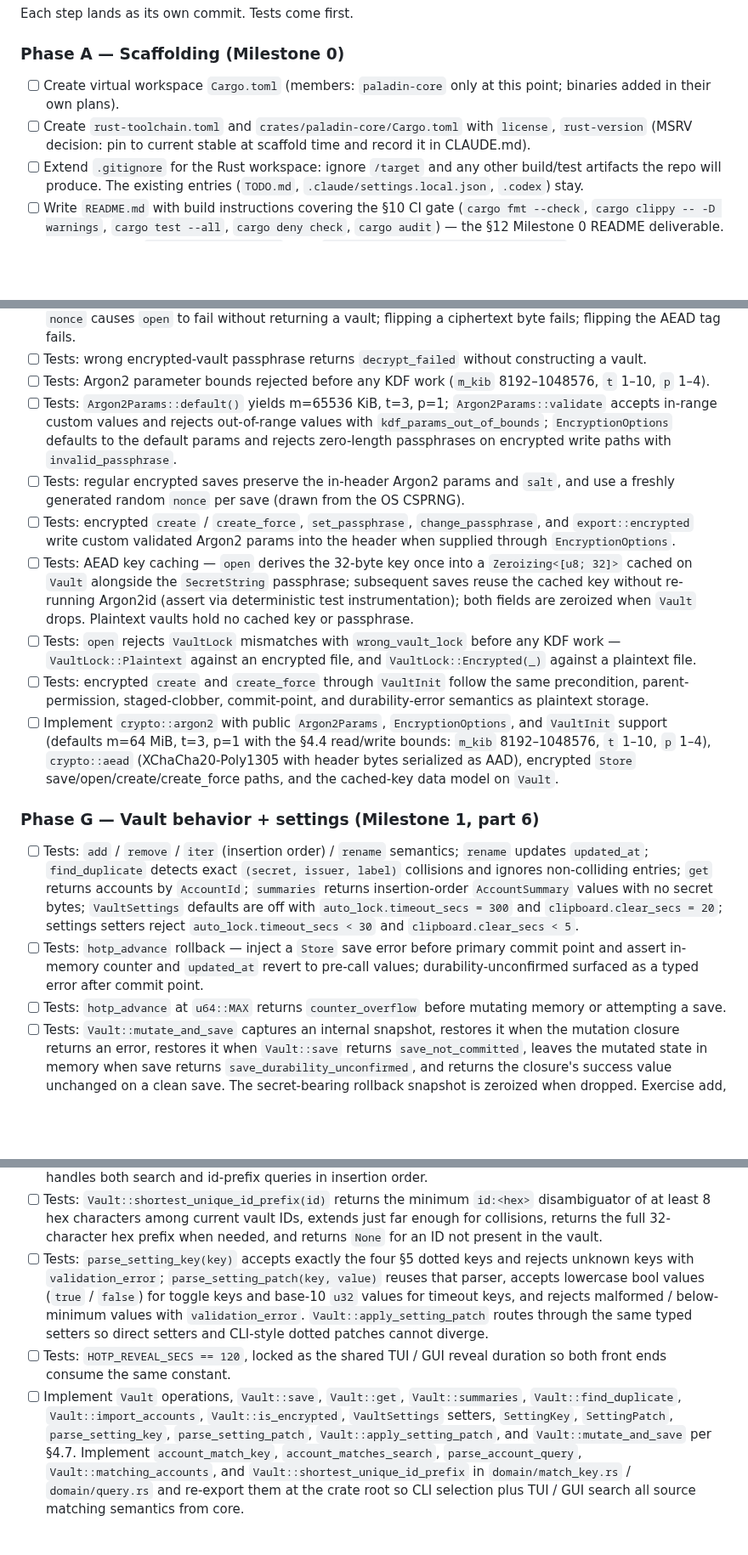
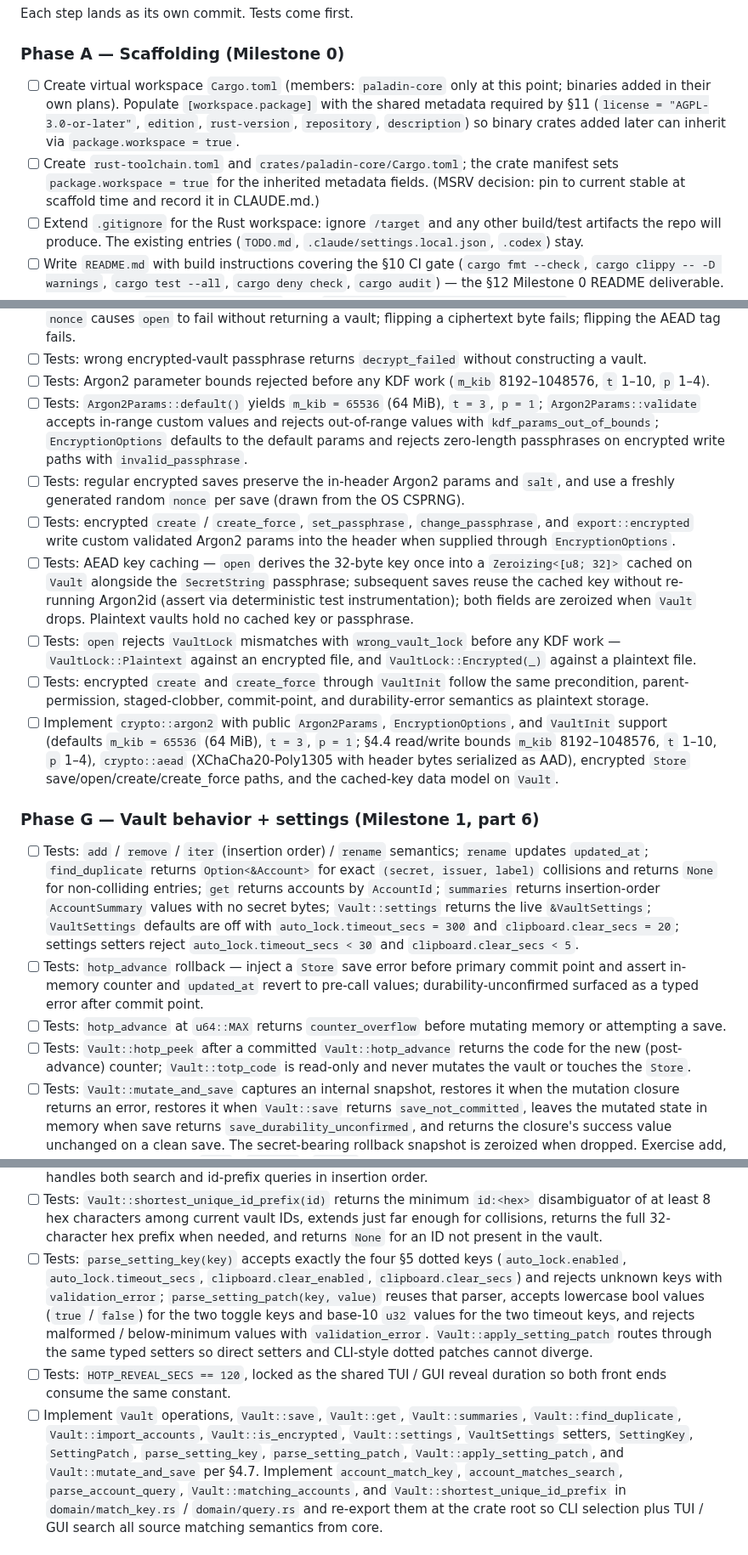
Before and after one commit to FreedomBen/paladin-auth, a Markdown page: IMPLEMENTATION_PLAN_01_CORE.md, 3 parts joined by grey strips. Shown at 85% size. Rendered like a GitHub page; blank space fills up the shorter version.

```diff
--- a/IMPLEMENTATION_PLAN_01_CORE.md
+++ b/IMPLEMENTATION_PLAN_01_CORE.md
@@ -98,11 +99,16 @@ Each step lands as its own commit. Tests come first.
 
 ### Phase A — Scaffolding (Milestone 0)
 
-- [ ] Create virtual workspace `Cargo.toml` (members: `paladin-core` only at this
-  point; binaries added in their own plans).
-- [ ] Create `rust-toolchain.toml` and `crates/paladin-core/Cargo.toml` with
-  `license`, `rust-version` (MSRV decision: pin to current stable at scaffold
-  time and record it in CLAUDE.md).
+- [ ] Create virtual workspace `Cargo.toml` (members: `paladin-core` only at
+  this point; binaries added in their own plans). Populate
+  `[workspace.package]` with the shared metadata required by §11
+  (`license = "AGPL-3.0-or-later"`, `edition`, `rust-version`,
+  `repository`, `description`) so binary crates added later can inherit
+  via `package.workspace = true`.
+- [ ] Create `rust-toolchain.toml` and `crates/paladin-core/Cargo.toml`;
+  the crate manifest sets `package.workspace = true` for the inherited
+  metadata fields. (MSRV decision: pin to current stable at scaffold
+  time and record it in CLAUDE.md.)
 - [ ] Extend `.gitignore` for the Rust workspace: ignore `/target` and any
   other build/test artifacts the repo will produce. The existing entries
   (`TODO.md`, `.claude/settings.local.json`, `.codex`) stay.
@@ -321,11 +331,12 @@ Each step lands as its own commit. Tests come first.
   without constructing a vault.
 - [ ] Tests: Argon2 parameter bounds rejected before any KDF work (`m_kib`
   8192–1048576, `t` 1–10, `p` 1–4).
-- [ ] Tests: `Argon2Params::default()` yields m=65536 KiB, t=3, p=1;
-  `Argon2Params::validate` accepts in-range custom values and rejects
-  out-of-range values with `kdf_params_out_of_bounds`; `EncryptionOptions`
-  defaults to the default params and rejects zero-length passphrases on
-  encrypted write paths with `invalid_passphrase`.
+- [ ] Tests: `Argon2Params::default()` yields `m_kib = 65536` (64 MiB),
+  `t = 3`, `p = 1`; `Argon2Params::validate` accepts in-range custom
+  values and rejects out-of-range values with
+  `kdf_params_out_of_bounds`; `EncryptionOptions` defaults to the default
+  params and rejects zero-length passphrases on encrypted write paths
+  with `invalid_passphrase`.
 - [ ] Tests: regular encrypted saves preserve the in-header Argon2 params
   and `salt`, and use a freshly generated random `nonce` per save (drawn
   from the OS CSPRNG).
@@ -345,28 +356,32 @@ Each step lands as its own commit. Tests come first.
   follow the same precondition, parent-permission, staged-clobber,
   commit-point, and durability-error semantics as plaintext storage.
 - [ ] Implement `crypto::argon2` with public `Argon2Params`,
-  `EncryptionOptions`, and `VaultInit` support (defaults m=64 MiB, t=3, p=1
-  with the §4.4 read/write bounds: `m_kib` 8192–1048576, `t` 1–10, `p` 1–4),
-  `crypto::aead` (XChaCha20-Poly1305 with header bytes serialized as AAD),
-  encrypted `Store` save/open/create/create_force paths, and the cached-key
-  data model on `Vault`.
+  `EncryptionOptions`, and `VaultInit` support (defaults `m_kib = 65536`
+  (64 MiB), `t = 3`, `p = 1`; §4.4 read/write bounds `m_kib` 8192–1048576,
+  `t` 1–10, `p` 1–4), `crypto::aead` (XChaCha20-Poly1305 with header bytes
+  serialized as AAD), encrypted `Store` save/open/create/create_force
+  paths, and the cached-key data model on `Vault`.
 
 ### Phase G — Vault behavior + settings (Milestone 1, part 6)
 
 - [ ] Tests: `add` / `remove` / `iter` (insertion order) / `rename` semantics;
-  `rename` updates `updated_at`; `find_duplicate` detects exact
-  `(secret, issuer, label)` collisions and ignores non-colliding entries;
-  `get` returns accounts by `AccountId`; `summaries` returns insertion-order
-  `AccountSummary` values with no secret bytes; `VaultSettings` defaults are
-  off with `auto_lock.timeout_secs = 300` and `clipboard.clear_secs = 20`;
-  settings setters reject `auto_lock.timeout_secs < 30` and
-  `clipboard.clear_secs < 5`.
+  `rename` updates `updated_at`; `find_duplicate` returns
+  `Option<&Account>` for exact `(secret, issuer, label)` collisions and
+  returns `None` for non-colliding entries; `get` returns accounts by
+  `AccountId`; `summaries` returns insertion-order `AccountSummary` values
+  with no secret bytes; `Vault::settings` returns the live `&VaultSettings`;
+  `VaultSettings` defaults are off with `auto_lock.timeout_secs = 300`
+  and `clipboard.clear_secs = 20`; settings setters reject
+  `auto_lock.timeout_secs < 30` and `clipboard.clear_secs < 5`.
 - [ ] Tests: `hotp_advance` rollback — inject a `Store` save error before
   primary commit point and assert in-memory counter and `updated_at` revert
   to pre-call values; durability-unconfirmed surfaced as a typed error after
   commit point.
 - [ ] Tests: `hotp_advance` at `u64::MAX` returns `counter_overflow` before
   mutating memory or attempting a save.
+- [ ] Tests: `Vault::hotp_peek` after a committed `Vault::hotp_advance`
+  returns the code for the new (post-advance) counter; `Vault::totp_code`
+  is read-only and never mutates the vault or touches the `Store`.
 - [ ] Tests: `Vault::mutate_and_save` captures an internal snapshot, restores
   it when the mutation closure returns an error, restores it when
   `Vault::save` returns `save_not_committed`, leaves the mutated state in
@@ -404,18 +419,20 @@ Each step lands as its own commit. Tests come first.
   32-character hex prefix when needed, and returns `None` for an ID not
   present in the vault.
 - [ ] Tests: `parse_setting_key(key)` accepts exactly the four §5 dotted
-  keys and rejects unknown keys with `validation_error`; `parse_setting_patch(key, value)`
+  keys (`auto_lock.enabled`, `auto_lock.timeout_secs`,
+  `clipboard.clear_enabled`, `clipboard.clear_secs`) and rejects unknown
+  keys with `validation_error`; `parse_setting_patch(key, value)`
   reuses that parser, accepts lowercase bool values (`true` / `false`) for
-  toggle keys and base-10 `u32` values for timeout keys, and rejects malformed
-  / below-minimum values with `validation_error`. `Vault::apply_setting_patch`
-  routes through the same typed setters so direct setters and CLI-style
-  dotted patches cannot diverge.
+  the two toggle keys and base-10 `u32` values for the two timeout keys,
+  and rejects malformed / below-minimum values with `validation_error`.
+  `Vault::apply_setting_patch` routes through the same typed setters so
+  direct setters and CLI-style dotted patches cannot diverge.
 - [ ] Tests: `HOTP_REVEAL_SECS == 120`, locked as the shared TUI / GUI reveal
   duration so both front ends consume the same constant.
 - [ ] Implement `Vault` operations, `Vault::save`, `Vault::get`,
   `Vault::summaries`, `Vault::find_duplicate`, `Vault::import_accounts`,
-  `Vault::is_encrypted`, `VaultSettings` setters, `SettingKey`,
-  `SettingPatch`, `parse_setting_key`, `parse_setting_patch`,
+  `Vault::is_encrypted`, `Vault::settings`, `VaultSettings` setters,
+  `SettingKey`, `SettingPatch`, `parse_setting_key`, `parse_setting_patch`,
   `Vault::apply_setting_patch`, and
   `Vault::mutate_and_save` per §4.7. Implement `account_match_key`,
   `account_matches_search`, `parse_account_query`,
```
Also changed, not shown: other parts of IMPLEMENTATION_PLAN_01_CORE.md (+36 -24 lines).
